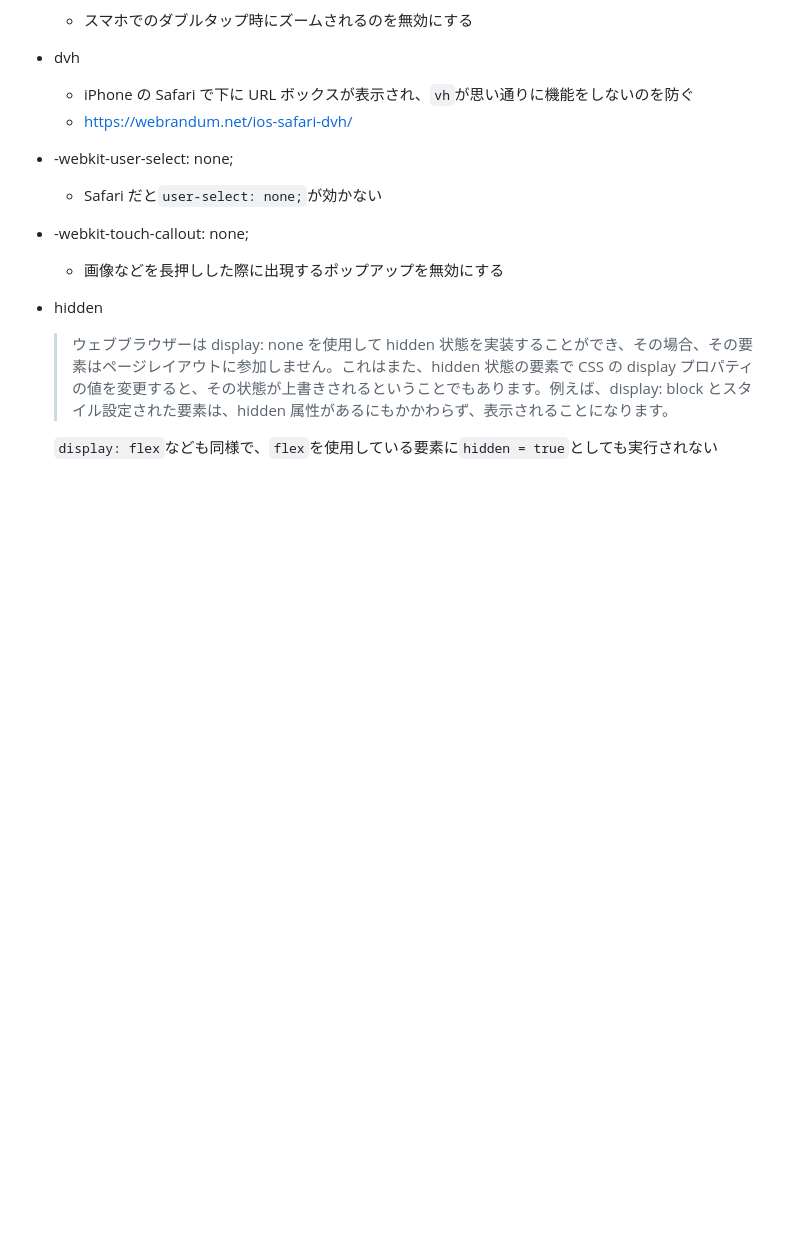
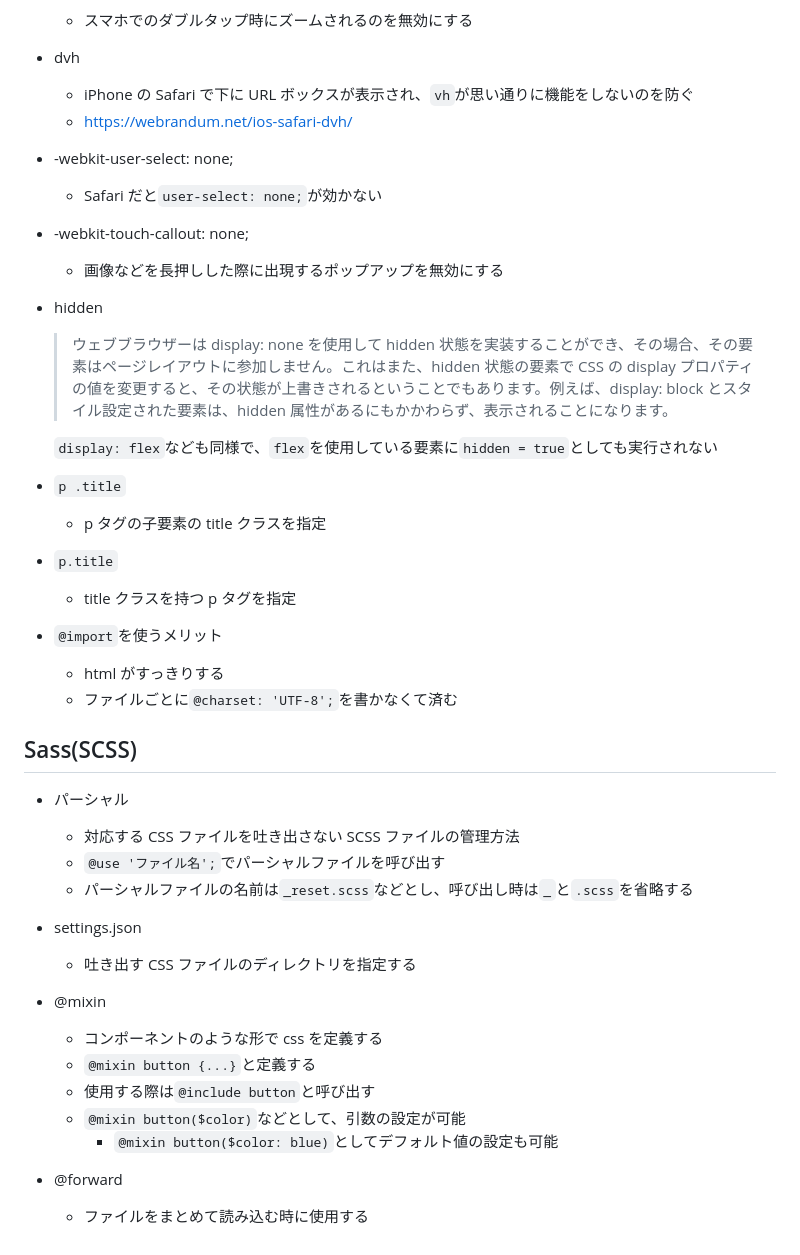
Before and after one commit to kagomen/sokoban, a Markdown page: MEMO.md, the part around the change. Drawn GitHub-style; blank space fills up the shorter version.

Commit message:
MEMO.mdの更新

```diff
--- a/MEMO.md
+++ b/MEMO.md
@@ -113,3 +113,36 @@
   > ウェブブラウザーは display: none を使用して hidden 状態を実装することができ、その場合、その要素はページレイアウトに参加しません。これはまた、hidden 状態の要素で CSS の display プロパティの値を変更すると、その状態が上書きされるということでもあります。例えば、display: block とスタイル設定された要素は、hidden 属性があるにもかかわらず、表示されることになります。
 
   `display: flex`なども同様で、`flex`を使用している要素に`hidden = true`としても実行されない
+
+- `p .title`
+  - p タグの子要素の title クラスを指定
+- `p.title`
+
+  - title クラスを持つ p タグを指定
+
+- `@import`を使うメリット
+  - html がすっきりする
+  - ファイルごとに`@charset: 'UTF-8';`を書かなくて済む
+
+## Sass(SCSS)
+
+- パーシャル
+
+  - 対応する CSS ファイルを吐き出さない SCSS ファイルの管理方法
+  - `@use 'ファイル名';`でパーシャルファイルを呼び出す
+  - パーシャルファイルの名前は`_reset.scss`などとし、呼び出し時は`_`と`.scss`を省略する
+
+- settings.json
+
+  - 吐き出す CSS ファイルのディレクトリを指定する
+
+- @mixin
+
+  - コンポーネントのような形で css を定義する
+  - `@mixin button {...}`と定義する
+  - 使用する際は`@include button`と呼び出す
+  - `@mixin button($color)`などとして、引数の設定が可能
+    - `@mixin button($color: blue)`としてデフォルト値の設定も可能
+
+- @forward
+  - ファイルをまとめて読み込む時に使用する
```
Also changed, not shown: 1 other file.
